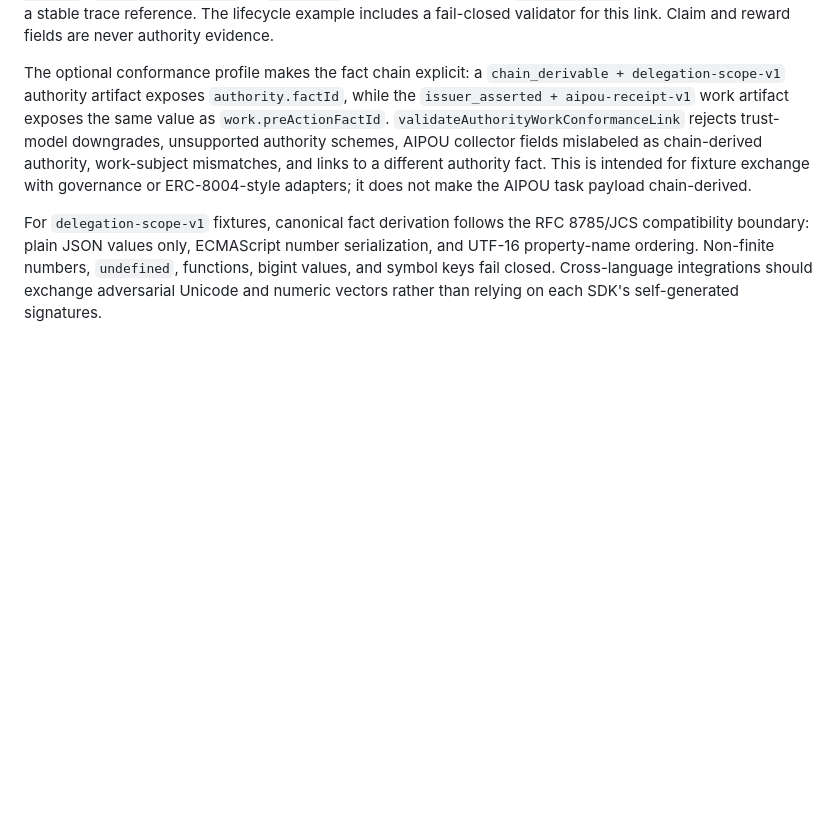
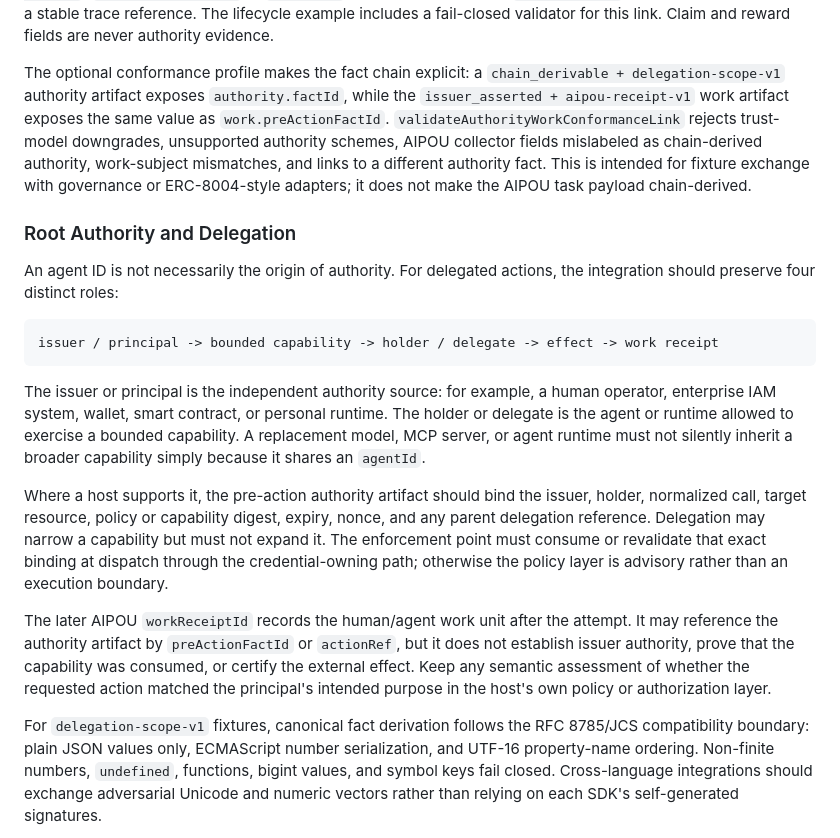
Before and after one commit to 0xddneto/AI-Proof-of-Us, a Markdown page: docs/framework-lifecycle-adapter.md, the part around the change. GitHub-like rendering; blank space fills up the shorter version.

Commit message:
Document root authority delegation boundary

````diff
--- a/docs/framework-lifecycle-adapter.md
+++ b/docs/framework-lifecycle-adapter.md
@@ -126,6 +126,35 @@ For delegated frameworks with pre-action authorization, keep two artifacts linke
 
 The optional conformance profile makes the fact chain explicit: a `chain_derivable + delegation-scope-v1` authority artifact exposes `authority.factId`, while the `issuer_asserted + aipou-receipt-v1` work artifact exposes the same value as `work.preActionFactId`. `validateAuthorityWorkConformanceLink` rejects trust-model downgrades, unsupported authority schemes, AIPOU collector fields mislabeled as chain-derived authority, work-subject mismatches, and links to a different authority fact. This is intended for fixture exchange with governance or ERC-8004-style adapters; it does not make the AIPOU task payload chain-derived.
 
+### Root Authority and Delegation
+
+An agent ID is not necessarily the origin of authority. For delegated actions,
+the integration should preserve four distinct roles:
+
+```text
+issuer / principal -> bounded capability -> holder / delegate -> effect -> work receipt
+```
+
+The issuer or principal is the independent authority source: for example, a
+human operator, enterprise IAM system, wallet, smart contract, or personal
+runtime. The holder or delegate is the agent or runtime allowed to exercise a
+bounded capability. A replacement model, MCP server, or agent runtime must not
+silently inherit a broader capability simply because it shares an `agentId`.
+
+Where a host supports it, the pre-action authority artifact should bind the
+issuer, holder, normalized call, target resource, policy or capability digest,
+expiry, nonce, and any parent delegation reference. Delegation may narrow a
+capability but must not expand it. The enforcement point must consume or
+revalidate that exact binding at dispatch through the credential-owning path;
+otherwise the policy layer is advisory rather than an execution boundary.
+
+The later AIPOU `workReceiptId` records the human/agent work unit after the
+attempt. It may reference the authority artifact by `preActionFactId` or
+`actionRef`, but it does not establish issuer authority, prove that the
+capability was consumed, or certify the external effect. Keep any semantic
+assessment of whether the requested action matched the principal's intended
+purpose in the host's own policy or authorization layer.
+
 For `delegation-scope-v1` fixtures, canonical fact derivation follows the RFC 8785/JCS compatibility boundary: plain JSON values only, ECMAScript number serialization, and UTF-16 property-name ordering. Non-finite numbers, `undefined`, functions, bigint values, and symbol keys fail closed. Cross-language integrations should exchange adversarial Unicode and numeric vectors rather than relying on each SDK's self-generated signatures.
 
 Receipts are evidence, not enforcement. A framework can produce correct receipts while still allowing an agent to bypass the authorized path. When a deployment claims that pre-action authority is mandatory, test the actual control point separately with `aipou-enforcement-check-v1`. The executable example requires an observed denied attempt without the authority receipt and an observed allowed attempt with the matching receipt, both bound to SHA-256 evidence digests.
````
